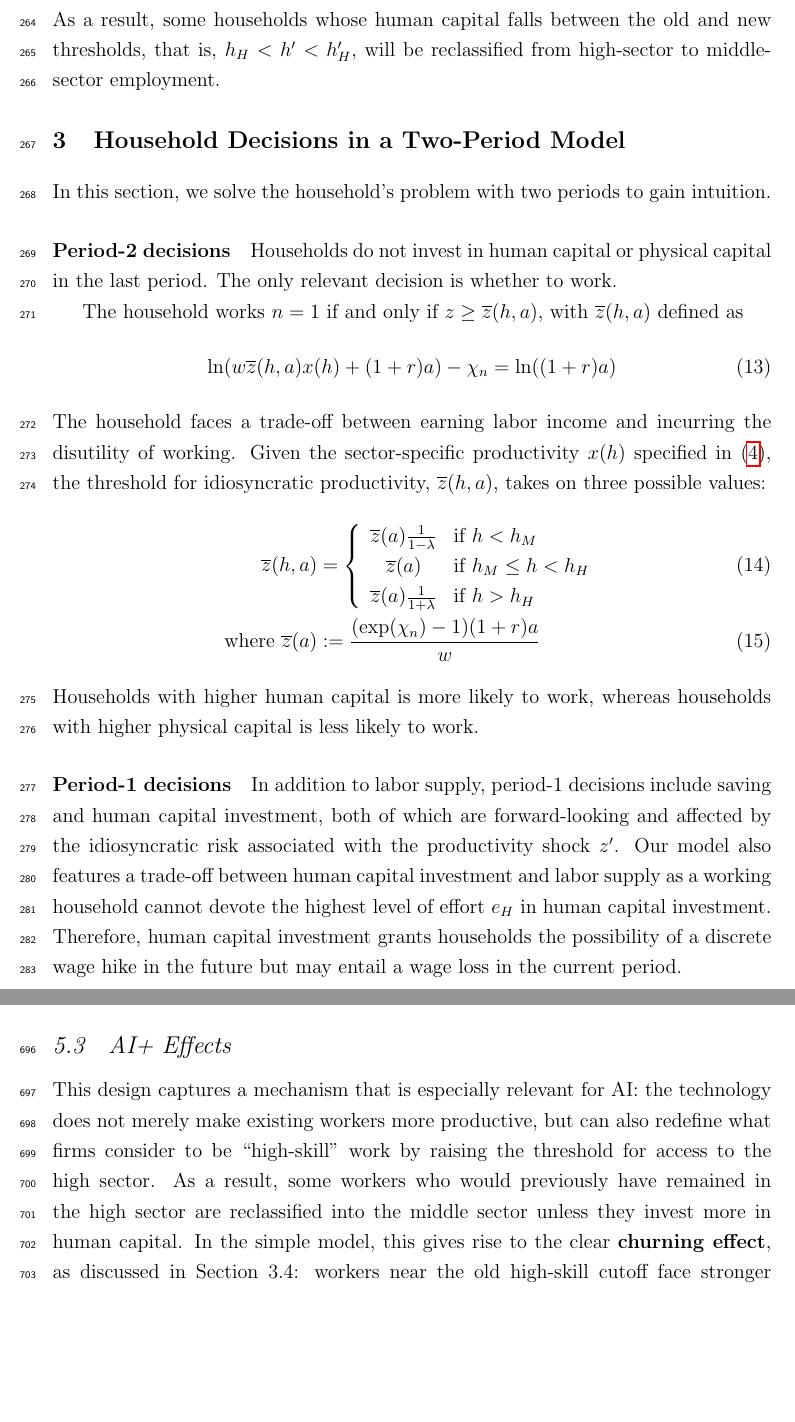
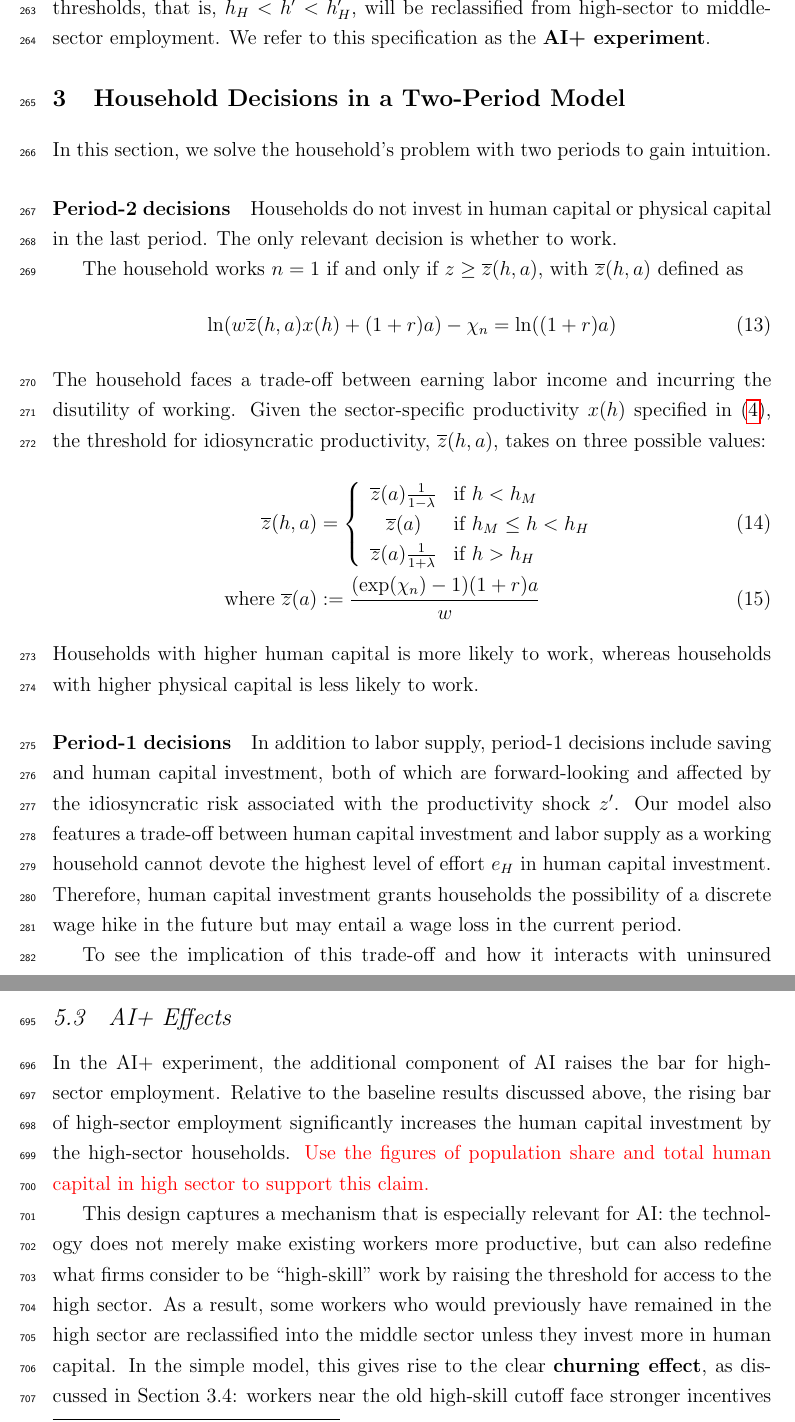
Before and after one commit to yangluust/AIandHC, a LaTeX paper (Main.tex): two parts of pages 10 and 27 of 52 before the commit and two parts of pages 10 and 26 of 52 after it, joined at a grey line, cut at the place of the change, the shorter picture padded with empty space. Compiled offline with pdfLaTeX.

Commit message:
Revise openning of AI+ Effects in Human capital adjustment

```diff
--- a/Main.tex
+++ b/Main.tex
@@ -372,7 +372,7 @@ x^{AI+}(h')=\left\{
 \end{array}%
 \right.
 \end{equation}
-As a result, some households whose human capital falls between the old and new thresholds, that is, $h_H < h' < h_H'$, will be reclassified from high-sector to middle-sector employment.
+As a result, some households whose human capital falls between the old and new thresholds, that is, $h_H < h' < h_H'$, will be reclassified from high-sector to middle-sector employment. We refer to this specification as the \textbf{AI+ experiment}.
 
 
 \section{Household Decisions in a Two-Period Model}
@@ -911,6 +913,7 @@ This disparity arises from two key factors. First, AI enhances the productivity
 
     \end{figure}
 
+    In the AI+ experiment, the additional component of AI raises the bar for high-sector employment. Relative to the baseline results discussed above, the rising bar of high-sector employment significantly increases the human capital investment by the high-sector households. \textcolor{red}{Use the figures of population share and total human capital in high sector to support this claim.}
 
 
     This design captures a mechanism that is especially relevant for AI: the technology does not merely make existing workers more productive, but can also redefine what firms consider to be “high-skill” work by raising the threshold for access to the high sector. As a result, some workers who would previously have remained in the high sector are reclassified into the middle sector unless they invest more in human capital. In the simple model, this gives rise to the clear \textbf{churning effect}, as discussed in Section 3.4: workers near the old high-skill cutoff face stronger incentives to invest in order to preserve access to the high sector, while those too far below the new cutoff may instead reduce learning because the high sector has become unattainable. Figure~\ref{fig:AI_plus_high} shows the transition dynamics of the high-sector population share, total human capital, and average assets in the AI+ experiment.\footnote{See Figure \ref{fig:AI_plus_all}  for the corresponding transition dynamics across all sectors in the AI+ experiment.} On the one hand, the higher cutoff mechanically reduces access to the high sector in both models, so the high-sector population share initially falls. In the No-HC model, this mechanical effect remains dominant, and both the high-sector share and total human capital decline because households cannot respond through additional skill accumulation. On the other hand, in the benchmark model, the tighter cutoff gives rise to the churning effect by reshuffling households across learner types near the middle-to-high boundary: some households invest more in order to retain or regain access to the high sector, while others stop upgrading if the new threshold is out of reach.
```
Also changed, not shown: Main.pdf, Main.tex (6 more changed lines).
